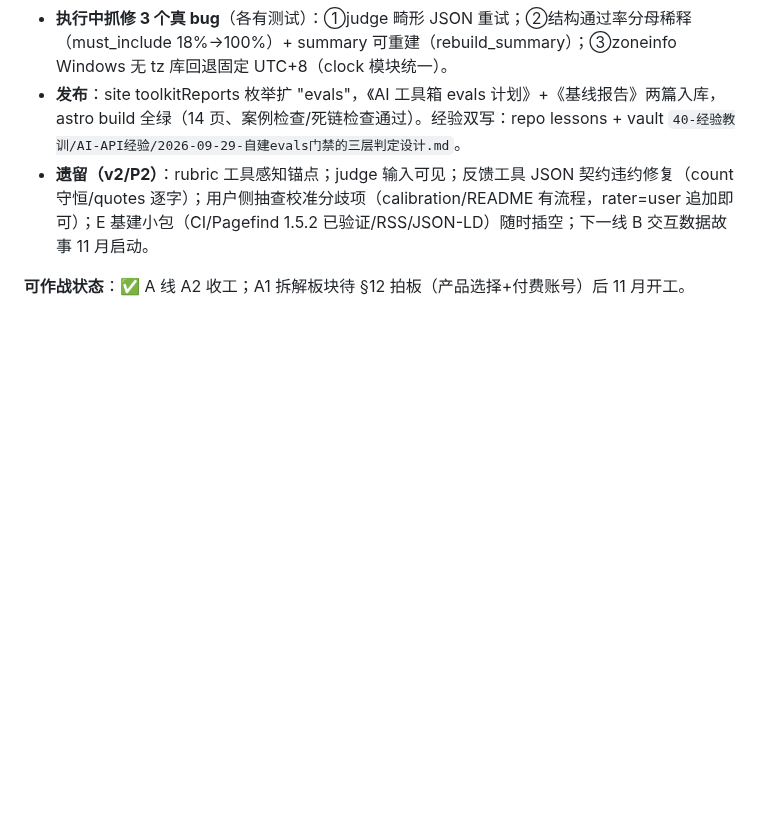
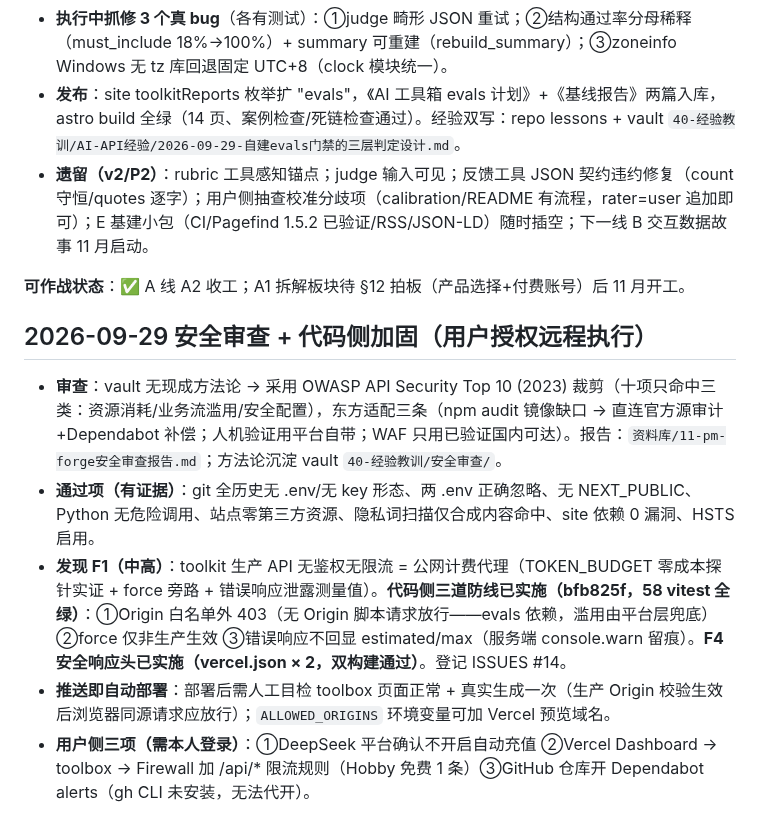
Before and after one commit to YHLLXY/pm-forge, a Markdown page: docs/STATUS.md, the part around the change. GitHub-like rendering; blank space fills up the shorter version.

Commit message:
docs: 安全加固收口（F1 代码侧完成，平台侧三项待用户）

```diff
--- a/docs/STATUS.md
+++ b/docs/STATUS.md
@@ -100,3 +100,11 @@
 - **遗留（v2/P2）**：rubric 工具感知锚点；judge 输入可见；反馈工具 JSON 契约违约修复（count 守恒/quotes 逐字）；用户侧抽查校准分歧项（calibration/README 有流程，rater=user 追加即可）；E 基建小包（CI/Pagefind 1.5.2 已验证/RSS/JSON-LD）随时插空；下一线 B 交互数据故事 11 月启动。
 
 **可作战状态**：✅ A 线 A2 收工；A1 拆解板块待 §12 拍板（产品选择+付费账号）后 11 月开工。
+
+## 2026-09-29 安全审查 + 代码侧加固（用户授权远程执行）
+
+- **审查**：vault 无现成方法论 → 采用 OWASP API Security Top 10 (2023) 裁剪（十项只命中三类：资源消耗/业务流滥用/安全配置），东方适配三条（npm audit 镜像缺口 → 直连官方源审计+Dependabot 补偿；人机验证用平台自带；WAF 只用已验证国内可达）。报告：`资料库/11-pm-forge安全审查报告.md`；方法论沉淀 vault `40-经验教训/安全审查/`。
+- **通过项（有证据）**：git 全历史无 .env/无 key 形态、两 .env 正确忽略、无 NEXT_PUBLIC、Python 无危险调用、站点零第三方资源、隐私词扫描仅合成内容命中、site 依赖 0 漏洞、HSTS 启用。
+- **发现 F1（中高）**：toolkit 生产 API 无鉴权无限流 = 公网计费代理（TOKEN_BUDGET 零成本探针实证 + force 旁路 + 错误响应泄露测量值）。**代码侧三道防线已实施（bfb825f，58 vitest 全绿）**：①Origin 白名单外 403（无 Origin 脚本请求放行——evals 依赖，滥用由平台层兜底）②force 仅非生产生效 ③错误响应不回显 estimated/max（服务端 console.warn 留痕）。**F4 安全响应头已实施（vercel.json × 2，双构建通过）**。登记 ISSUES #14。
+- **推送即自动部署**：部署后需人工目检 toolbox 页面正常 + 真实生成一次（生产 Origin 校验生效后浏览器同源请求应放行）；`ALLOWED_ORIGINS` 环境变量可加 Vercel 预览域名。
+- **用户侧三项（需本人登录）**：①DeepSeek 平台确认不开启自动充值 ②Vercel Dashboard → toolbox → Firewall 加 /api/* 限流规则（Hobby 免费 1 条）③GitHub 仓库开 Dependabot alerts（gh CLI 未安装，无法代开）。
```
Also changed, not shown: docs/ISSUES.md (+1 -0 lines).
